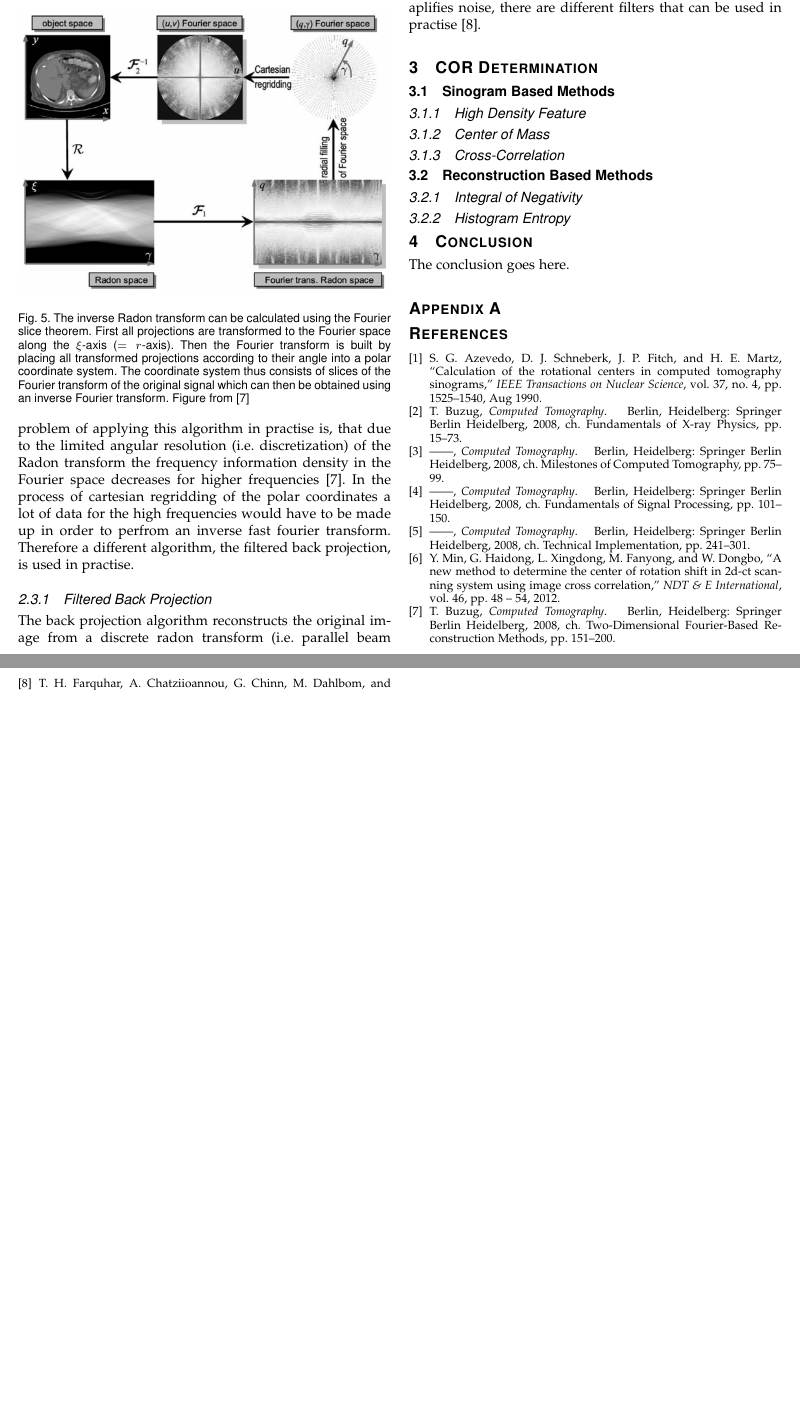
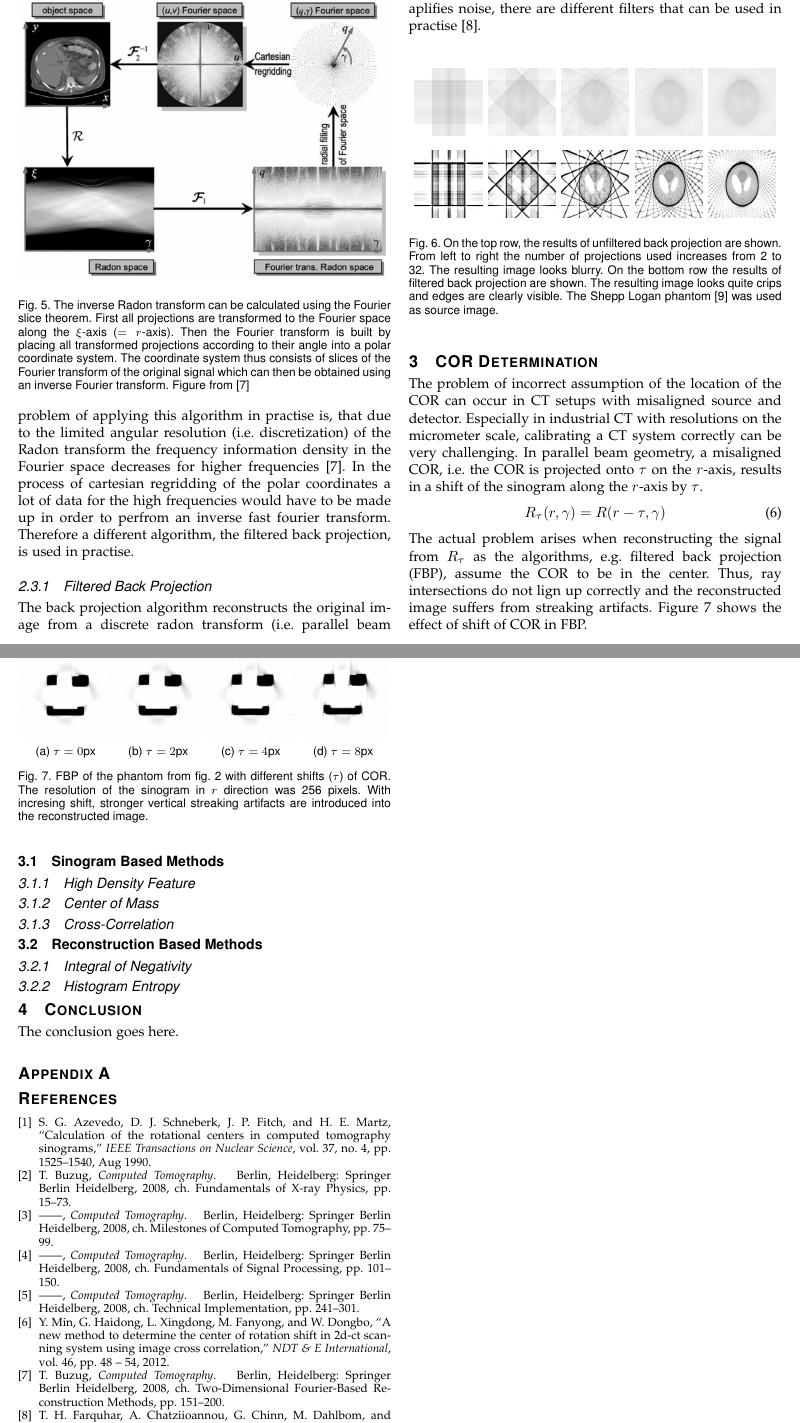
Before and after one commit to hageldave/Tex, a LaTeX paper (seminar_cor/seminar_cor_haegele.tex): two parts of pages 3 and 4 of 4, joined at a grey line, cut so that both start at the same text, the shorter picture padded with empty space. Compiled offline with pdfLaTeX; a missing font is replaced by an installed copy or a similar font; a LaTeX package or settings file that is missing is left out.

Commit message:
started COR section

```diff
--- a/seminar_cor/seminar_cor_haegele.tex
+++ b/seminar_cor/seminar_cor_haegele.tex
@@ -828,11 +828,71 @@ restore the 2D dirac but instead smear the 1D diracs also into areas which are s
 In fact the resulting image looks quite blurry which is due to the back projection equaling to the original image convolved with the point spread function of the imaging system (i.e. the Radon transform) $\frac{1}{|(x,y)|}$ \cite{Buzug2008_chap5}.
 To counter this, the projections first need to be filtered with a high pass filter.
 This introduces negative values in the projections which in the back projection process cancel out positive contributions of other projections.
+Figure \cref{fig:backprojection} shows the results of unfiltered and filtered back projection.
 As amplifying high frequencies also aplifies noise, there are different filters that can be used in practise \cite{farquhar1998}.
+%
+\begin{figure}[!h]
+\centering
+\subfloat{\includegraphics[width=0.18\linewidth]{img/bp_02}}
+\hfil
+\subfloat{\includegraphics[width=0.18\linewidth]{img/bp_04}}
+\hfil
+\subfloat{\includegraphics[width=0.18\linewidth]{img/bp_08}}
+\hfil
+\subfloat{\includegraphics[width=0.18\linewidth]{img/bp_16}}
+\hfil
+\subfloat{\includegraphics[width=0.18\linewidth]{img/bp_32}}
+\\
+\subfloat{\includegraphics[width=0.18\linewidth]{img/fbp_02}}
+\hfil
+\subfloat{\includegraphics[width=0.18\linewidth]{img/fbp_04}}
+\hfil
+\subfloat{\includegraphics[width=0.18\linewidth]{img/fbp_08}}
+\hfil
+\subfloat{\includegraphics[width=0.18\linewidth]{img/fbp_16}}
+\hfil
+\subfloat{\includegraphics[width=0.18\linewidth]{img/fbp_32}}
+\caption{
+On the top row, the results of unfiltered back projection are shown.
+From left to right the number of projections used increases from 2 to 32.
+The resulting image looks blurry.
+On the bottom row the results of filtered back projection are shown.
+The resulting image looks quite crips and edges are clearly visible.
+The Shepp Logan phantom~\cite{shepplogan} was used as source image.
+}
+\label{fig:backprojection}
+\end{figure}
+%
 
 
 \section{COR Determination}
-
+The problem of incorrect assumption of the location of the COR can occur in CT setups with misaligned source and detector.
+Especially in industrial CT with resolutions on the micrometer scale, calibrating a CT system correctly can be very challenging.
+In parallel beam geometry, a misaligned COR, i.e. the COR is projected onto $\tau$ on the $r$-axis, results in a shift of the sinogram along the $r$-axis by $\tau$.
+\begin{equation}
+R_\tau(r,\gamma) = R(r-\tau,\gamma)
+\end{equation}
+The actual problem arises when reconstructing the signal from $R_\tau$ as the algorithms, e.g. filtered back projection (FBP), assume the COR to be in the center.
+Thus, ray intersections do not lign up correctly and the reconstructed image suffers from streaking artifacts.
+\Cref{fig:shiftfbp} shows the effect of shift of COR in FBP.
+%
+\begin{figure}[!h]
+\centering
+\subfloat[$\tau=0$px]{\includegraphics[width=0.24\linewidth]{img/fbp_shift_0}}
+\hfil
+\subfloat[$\tau=2$px]{\includegraphics[width=0.24\linewidth]{img/fbp_shift_2}}
+\hfil
+\subfloat[$\tau=4$px]{\includegraphics[width=0.24\linewidth]{img/fbp_shift_4}}
+\hfil
+\subfloat[$\tau=8$px]{\includegraphics[width=0.24\linewidth]{img/fbp_shift_8}}
+\caption{
+FBP of the phantom from \cref{fig:sinogram_parallel} with different shifts ($\tau$) of COR.
+The resolution of the sinogram in $r$ direction was 256 pixels.
+With incresing shift, stronger vertical streaking artifacts are introduced into the reconstructed image.
+}
+\label{fig:shiftfbp}
+\end{figure}
+%
 
 
 \subsection{Sinogram Based Methods}
```
Also changed, not shown: seminar_cor/bibliography.bib (+10 -0 lines), seminar_cor/img/fbp_shift32.png (deleted), seminar_cor/img/fbp_shift_0.png (added), seminar_cor/img/fbp_shift_2.png (added), seminar_cor/img/fbp_shift_4.png (added), seminar_cor/img/fbp_shift_8.png (added).
